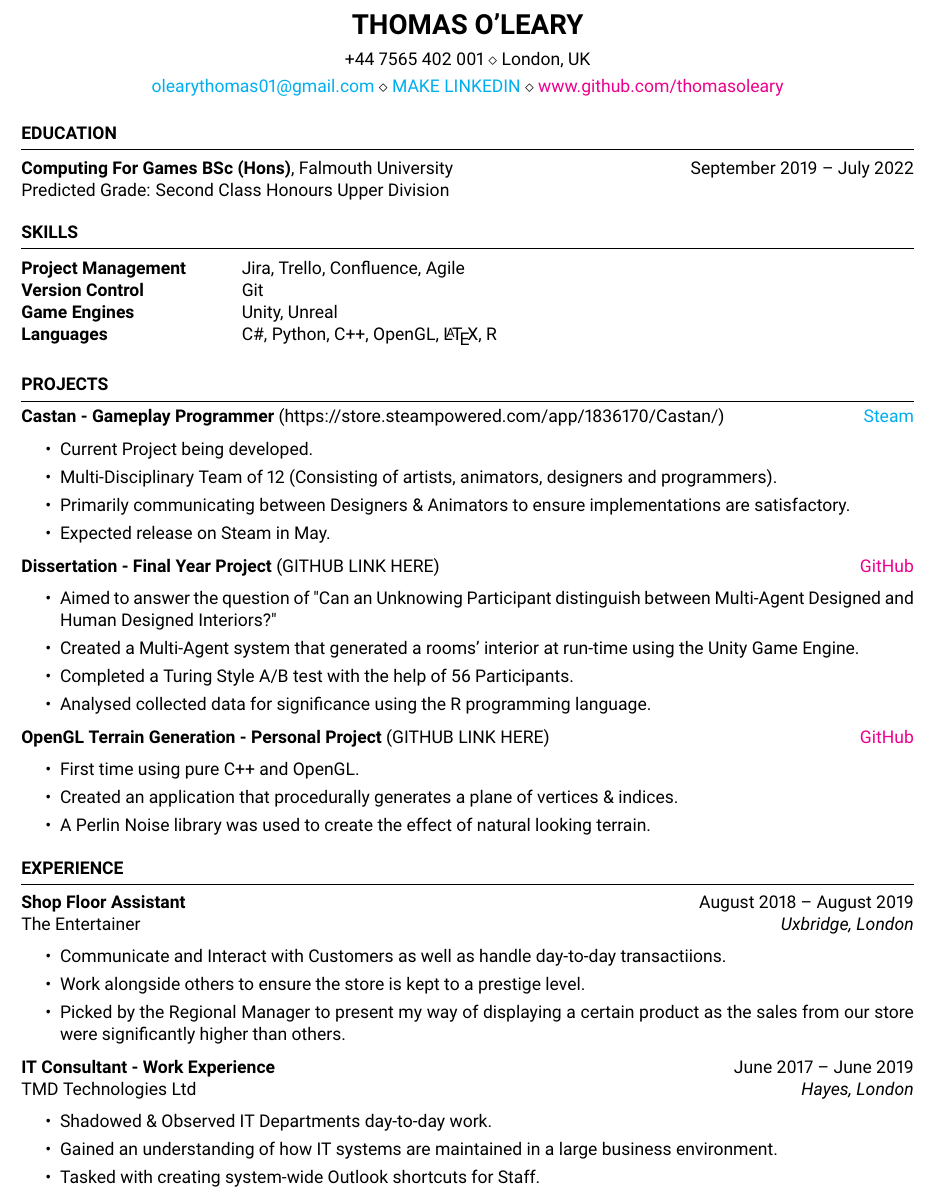
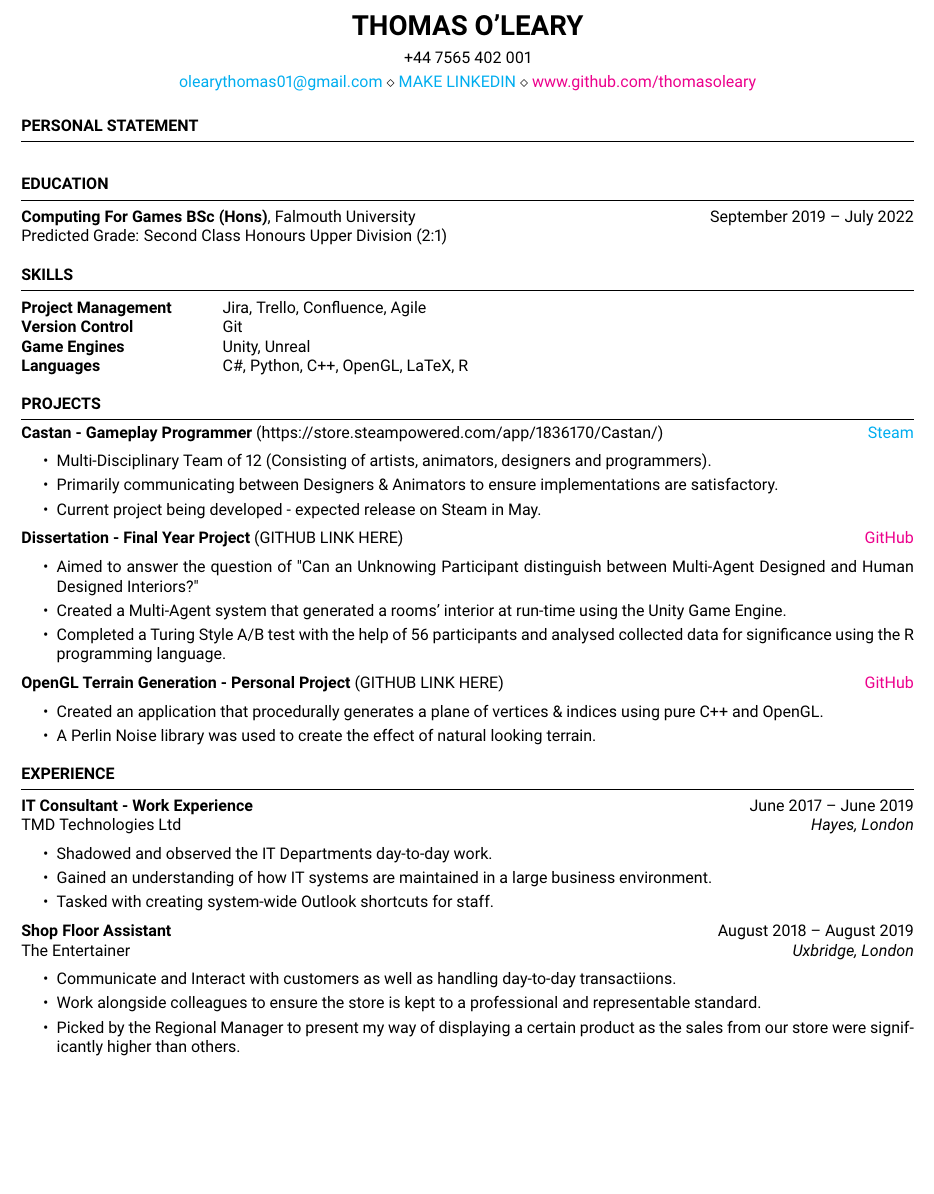
Before and after one commit to thomasoleary/cv, a LaTeX CV (cv.tex, which reads resume.cls): part of the page, cut so that both start at the same text, the shorter picture padded with empty space. Compiled offline with pdfLaTeX.

Commit message:
Made some changes to CV, some grammatical and changed font size

```diff
--- a/cv.tex
+++ b/cv.tex
@@ -4,17 +4,20 @@
 \usepackage[T1]{fontenc}
 
 \usepackage[left=0.4 in,top=0.4in,right=0.4 in,bottom=0.4in]{geometry} % Document margins
+
 \newcommand{\tab}[1]{\hspace{.2667\textwidth}\rlap{#1}}
 \newcommand{\itab}[1]{\hspace{0em}\rlap{#1}}
 \name{Thomas O'Leary} % Your name
 % You can merge both of these into a single line, if you do not have a website.
-\address{+44 7565 402 001 \\ London, UK}
+\address{+44 7565 402 001}
 \address{\href{mailto:olearythomas01@gmail.com}{olearythomas01@gmail.com} \\ \href{https://linkedin.com/in/linkedinURL}{MAKE LINKEDIN} \\ \href{www.github.com/thomasoleary}{www.github.com/thomasoleary}}  %
 
 \begin{document}
 
 % SHOULD PROBABLY ADD A PERSONAL STATEMENT SECTION AT THE TOP
+\begin{rSection}{Personal Statement}
 
+\end{rSection}
 
 
 
@@ -26,7 +29,7 @@
 \begin{rSection}{Education}
 
 {\bf Computing For Games BSc (Hons)}, Falmouth University \hfill {September 2019 -- July 2022}\\
-Predicted Grade: Second Class Honours Upper Division
+Predicted Grade: Second Class Honours Upper Division (2:1)
 %Minor in Linguistics \smallskip \\
 %Member of Eta Kappa Nu \\
 %Member of Upsilon Pi Epsilon \\
@@ -42,10 +45,10 @@ Predicted Grade: Second Class Honours Upper Division
 Project Management & Jira, Trello, Confluence, Agile \\
 Version Control & Git \\
 Game Engines & Unity, Unreal\\
-Languages & C\#, Python, C++, OpenGL, \LaTeX, R\\
+Languages & C\#, Python, C++, OpenGL, LaTeX, R\\
 %Soft Skills & Time Management, Teamwork, Communication, Problem Solving, Leadership, Accountability
 %\\
-\end{tabular}\\
+\end{tabular}
 \end{rSection}
 
 
@@ -58,24 +61,21 @@ Languages & C\#, Python, C++, OpenGL, \LaTeX, R\\
 \item \textbf{Castan - Gameplay Programmer} {(https://store.steampowered.com/app/1836170/Castan/)} \hfill \href{https://store.steampowered.com/app/1836170/Castan/}{Steam}
 \begin{itemize}
     \itemsep -3pt {}
-        \item Current Project being developed.
         \item Multi-Disciplinary Team of 12 (Consisting of artists, animators, designers and programmers).
         \item Primarily communicating between Designers \& Animators to ensure implementations are satisfactory.
-        \item Expected release on Steam in May.
+        \item Current project being developed - expected release on Steam in May.
  \end{itemize}
 \item \textbf{Dissertation - Final Year Project} {(GITHUB LINK HERE)} \hfill \href{www.github.com/GITHUBURL}{GitHub}
 \begin{itemize}
     \itemsep -3pt {}
         \item Aimed to answer the question of "Can an Unknowing Participant distinguish between Multi-Agent Designed and Human Designed Interiors?"
         \item Created a Multi-Agent system that generated a rooms' interior at run-time using the Unity Game Engine.
-    \item Completed a Turing Style A/B test with the help of 56 Participants.
-    \item Analysed collected data for significance using the R programming language.
+        \item Completed a Turing Style A/B test with the help of 56 participants and analysed collected data for significance using the R programming language.
  \end{itemize}
 \item \textbf{OpenGL Terrain Generation - Personal Project} {(GITHUB LINK HERE)} \hfill \href{www.github.com/GITHUBURL}{GitHub}
 \begin{itemize}
     \itemsep -3pt {}
-     \item First time using pure C++ and OpenGL.
-     \item Created an application that procedurally generates a plane of vertices \& indices.
+        \item Created an application that procedurally generates a plane of vertices \& indices using pure C++ and OpenGL.
         \item A Perlin Noise library was used to create the effect of natural looking terrain.
  \end{itemize}
 \end{rSection}
@@ -96,24 +96,24 @@ Languages & C\#, Python, C++, OpenGL, \LaTeX, R\\
 % that is okay
 % ----------------------------
 \begin{rSection}{EXPERIENCE}
+    \textbf{IT Consultant - Work Experience} \hfill June 2017 -- June 2019\\
+    TMD Technologies Ltd \hfill \textit{Hayes, London}
+        \begin{itemize}
+        \itemsep -3pt {}
+            \item Shadowed and observed the IT Departments day-to-day work.
+            \item Gained an understanding of how IT systems are maintained in a large business environment.
+            \item Tasked with creating system-wide Outlook shortcuts for staff.
+        \end{itemize}
 
     \textbf{Shop Floor Assistant} \hfill August 2018 -- August 2019\\
     The Entertainer \hfill \textit{Uxbridge, London}
         \begin{itemize}
         \itemsep -3pt {}
-     \item Communicate and Interact with Customers as well as handle day-to-day transactiions.
-     \item Work alongside others to ensure the store is kept to a prestige level.
+            \item Communicate and Interact with customers as well as handling day-to-day transactiions.
+            \item Work alongside colleagues to ensure the store is kept to a professional and representable standard.
             \item Picked by the Regional Manager to present my way of displaying a certain product as the sales from our store were significantly higher than others.
         \end{itemize}
 
-\textbf{IT Consultant - Work Experience} \hfill June 2017 -- June 2019\\
-TMD Technologies Ltd \hfill \textit{Hayes, London}
- \begin{itemize}
-    \itemsep -3pt {}
-        \item Shadowed \& Observed IT Departments day-to-day work.
-        \item Gained an understanding of how IT systems are maintained in a large business environment.
-        \item Tasked with creating system-wide Outlook shortcuts for Staff.
- \end{itemize}
 
 \end{rSection}
 
--- a/resume.cls
+++ b/resume.cls
@@ -20,7 +20,7 @@
 
 \ProvidesClass{resume}[2010/07/10 v0.9 Resume class]
 
-\LoadClass[11pt,letterpaper]{article} % Font size and paper type
+\LoadClass[10pt,letterpaper]{article} % Font size and paper type
 
 \usepackage[parfill]{parskip} % Remove paragraph indentation
 \usepackage{array} % Required for boldface (\bf and \bfseries) tabular columns
```
Also changed, not shown: cv.pdf, 4 other files. Lines whose indentation alone changed are shown as unchanged.
